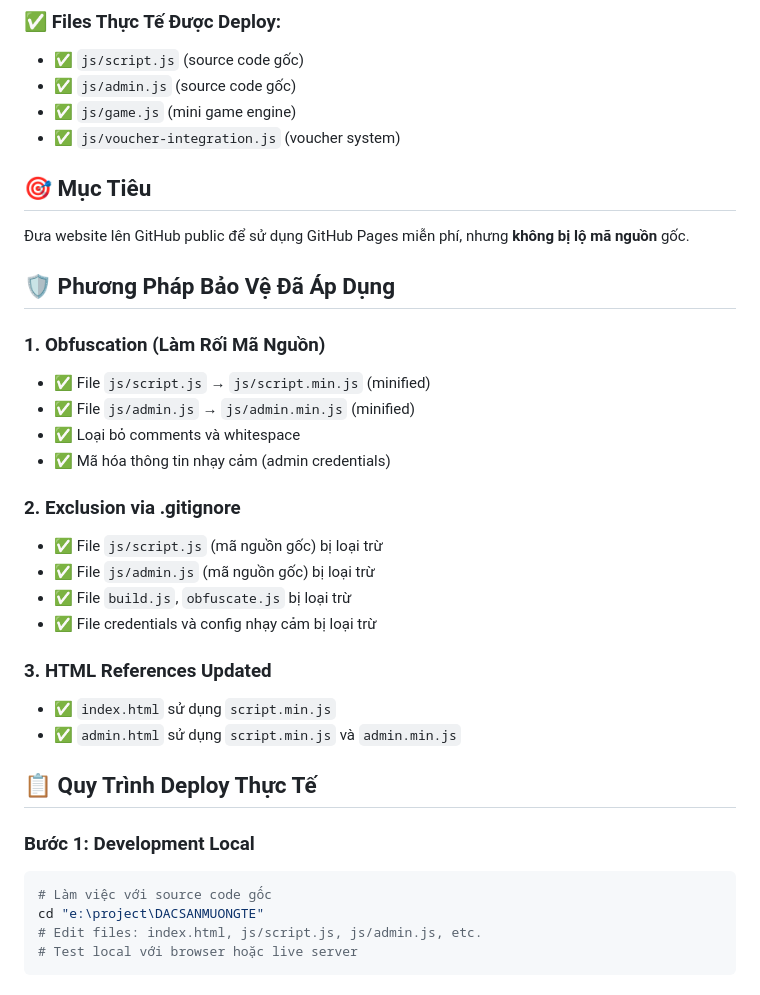
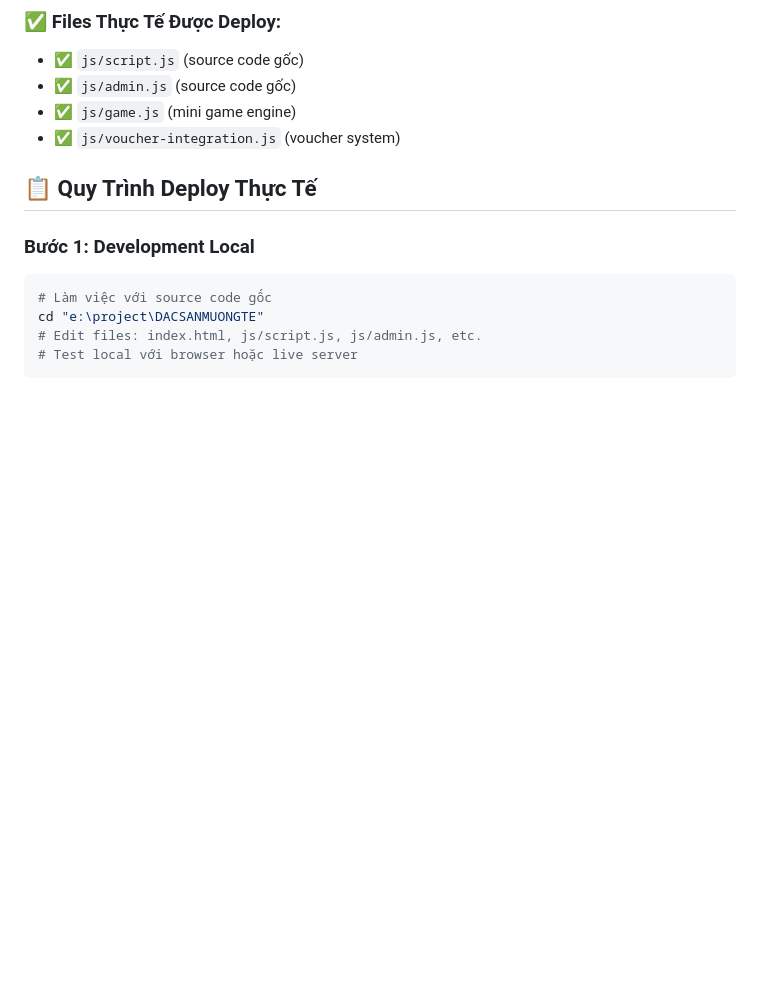
Before and after one commit to nguyenngocbinh/DACSANTAYBAC, a Markdown page: docs/DEPLOY_GUIDE.md, the part around the change printed below. GitHub-like rendering; blank space fills up the shorter version.

```diff
--- a/docs/DEPLOY_GUIDE.md
+++ b/docs/DEPLOY_GUIDE.md
@@ -35,27 +35,6 @@ Deploy website lên GitHub Pages miễn phí thông qua GitLab CI/CD với dual
 - ✅ `js/admin.js` (source code gốc)
 - ✅ `js/game.js` (mini game engine)
 - ✅ `js/voucher-integration.js` (voucher system)
-
-## 🎯 **Mục Tiêu**
-Đưa website lên GitHub public để sử dụng GitHub Pages miễn phí, nhưng **không bị lộ mã nguồn** gốc.
-
-## 🛡️ **Phương Pháp Bảo Vệ Đã Áp Dụng**
-
-### 1. **Obfuscation (Làm Rối Mã Nguồn)**
-- ✅ File `js/script.js` → `js/script.min.js` (minified)
-- ✅ File `js/admin.js` → `js/admin.min.js` (minified)
-- ✅ Loại bỏ comments và whitespace
-- ✅ Mã hóa thông tin nhạy cảm (admin credentials)
-
-### 2. **Exclusion via .gitignore**
-- ✅ File `js/script.js` (mã nguồn gốc) bị loại trừ
-- ✅ File `js/admin.js` (mã nguồn gốc) bị loại trừ
-- ✅ File `build.js`, `obfuscate.js` bị loại trừ
-- ✅ File credentials và config nhạy cảm bị loại trừ
-
-### 3. **HTML References Updated**
-- ✅ `index.html` sử dụng `script.min.js`
-- ✅ `admin.html` sử dụng `script.min.js` và `admin.min.js`
 
 ## 📋 **Quy Trình Deploy Thực Tế**
 
```
Also changed, not shown: other parts of docs/DEPLOY_GUIDE.md (+11 -30 lines).
